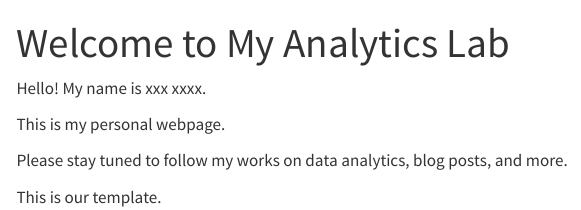
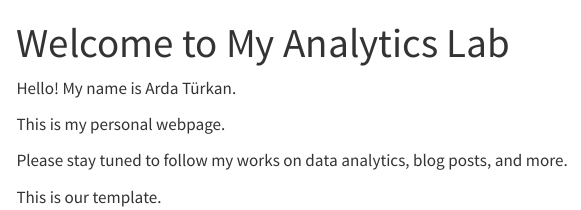
Before and after one commit to emu-hacettepe-analytics/emu430-fall2023-ardaturkan, a Quarto document (index.qmd): the page in a window 1100 px wide, from its top. Rendered offline with R 4.5, knitr and Pandoc in place of Quarto, with nearby package versions; menus at the side of the page are left out.

Commit message:
Update index.qmd

```diff
--- a/index.qmd
+++ b/index.qmd
@@ -3,7 +3,7 @@ title: "Welcome to My Analytics Lab"
 sidebar: false
 ---
 
-Hello! My name is xxx xxxx.
+Hello! My name is Arda Türkan.
 
 This is my personal webpage.
 
```
